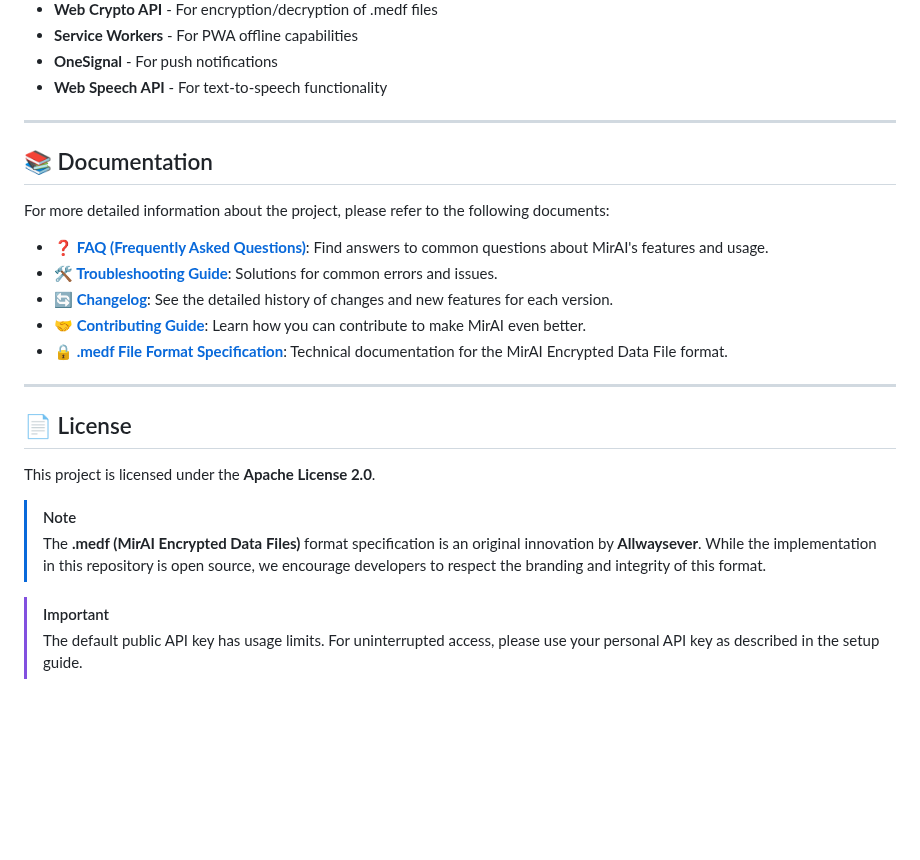
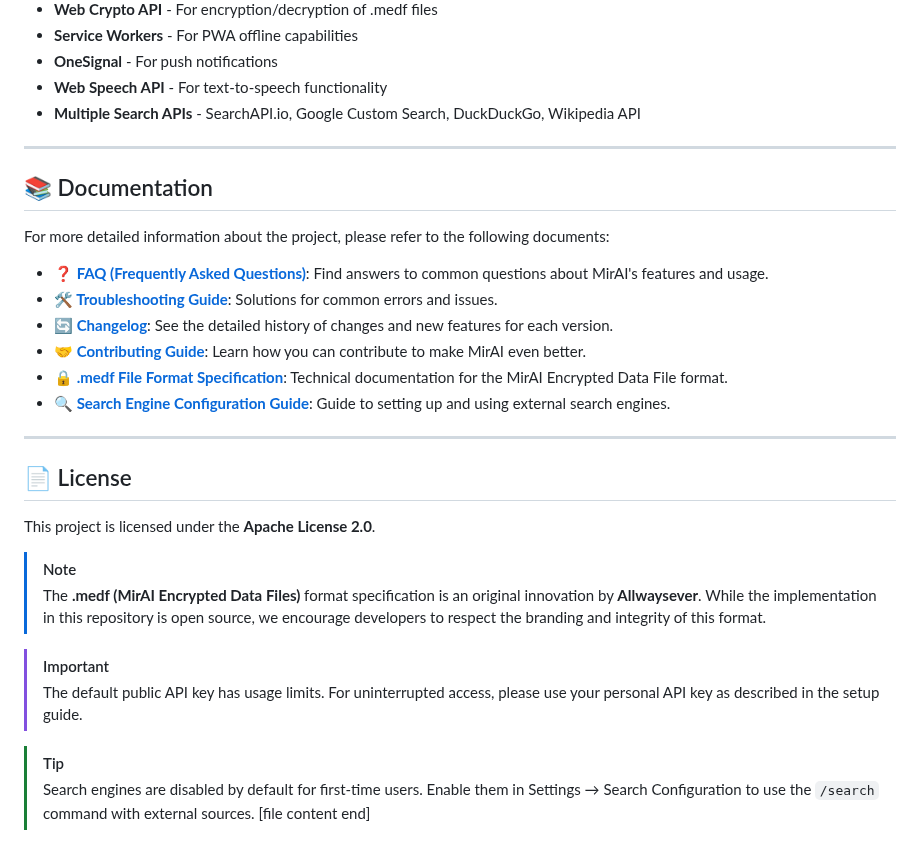
Before and after one commit to Allwaysever/MirAI, a Markdown page: README.md, the part around one of its changes. Drawn GitHub-style; blank space fills up the shorter version.

```diff
--- a/README.md
+++ b/README.md
@@ -163,6 +182,7 @@ This project was built purely with basic web technologies, without any framework
 * **Service Workers** - For PWA offline capabilities
 * **OneSignal** - For push notifications
 * **Web Speech API** - For text-to-speech functionality
+* **Multiple Search APIs** - SearchAPI.io, Google Custom Search, DuckDuckGo, Wikipedia API
 
 ---
 
@@ -175,6 +195,7 @@ For more detailed information about the project, please refer to the following d
 * **[🔄 Changelog](Docs/CHANGELOG.md)**: See the detailed history of changes and new features for each version.
 * **[🤝 Contributing Guide](Docs/CONTRIBUTING.md)**: Learn how you can contribute to make MirAI even better.
 * **[🔒 .medf File Format Specification](Docs/MEDF_SPEC.md)**: Technical documentation for the MirAI Encrypted Data File format.
+* **[🔍 Search Engine Configuration Guide](Docs/SEARCH_CONFIG.md)**: Guide to setting up and using external search engines.
 
 ---
 
@@ -187,3 +208,7 @@ This project is licensed under the **Apache License 2.0**.
 
 > [!IMPORTANT]
 > The default public API key has usage limits. For uninterrupted access, please use your personal API key as described in the setup guide.
+
+> [!TIP]
+> Search engines are disabled by default for first-time users. Enable them in Settings → Search Configuration to use the `/search` command with external sources.
+[file content end]
```
Also changed, not shown: other parts of README.md (+19 -0 lines).
